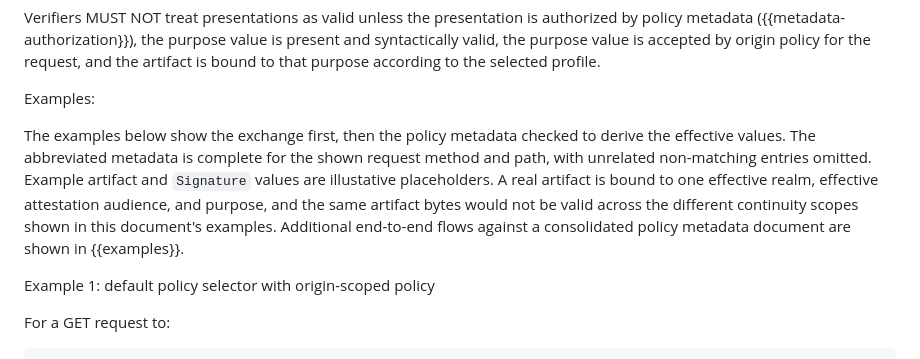
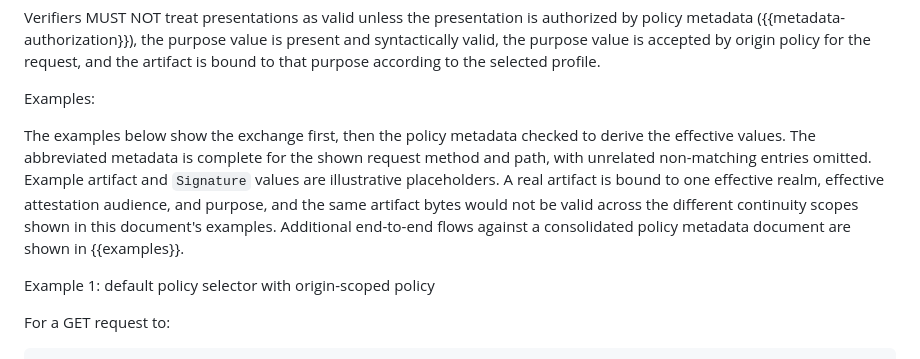
Before and after one commit to aurel-fr/human-continuity-http, a Markdown page: draft-brezun-human-continuity-http.md, the part around the change. Rendered like a GitHub page.

Commit message:
style: typo

```diff
--- a/draft-brezun-human-continuity-http.md
+++ b/draft-brezun-human-continuity-http.md
@@ -457,7 +457,7 @@ Verifiers MUST NOT treat presentations as valid unless the presentation is autho
 
 Examples:
 
-The examples below show the exchange first, then the policy metadata checked to derive the effective values. The abbreviated metadata is complete for the shown request method and path, with unrelated non-matching entries omitted. Example artifact and `Signature` values are illustative placeholders. A real artifact is bound to one effective realm, effective attestation audience, and purpose, and the same artifact bytes would not be valid across the different continuity scopes shown in this document's examples. Additional end-to-end flows against a consolidated policy metadata document are shown in {{examples}}.
+The examples below show the exchange first, then the policy metadata checked to derive the effective values. The abbreviated metadata is complete for the shown request method and path, with unrelated non-matching entries omitted. Example artifact and `Signature` values are illustrative placeholders. A real artifact is bound to one effective realm, effective attestation audience, and purpose, and the same artifact bytes would not be valid across the different continuity scopes shown in this document's examples. Additional end-to-end flows against a consolidated policy metadata document are shown in {{examples}}.
 
 Example 1: default policy selector with origin-scoped policy
 
```
